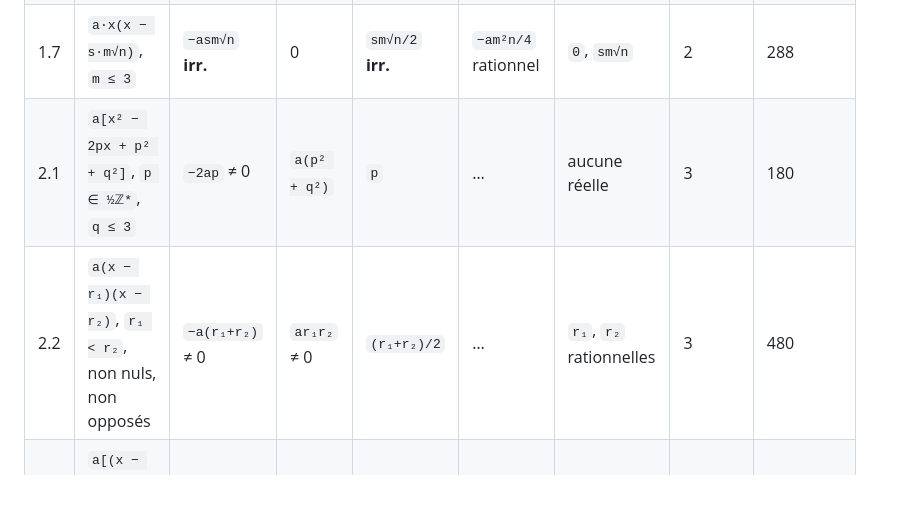
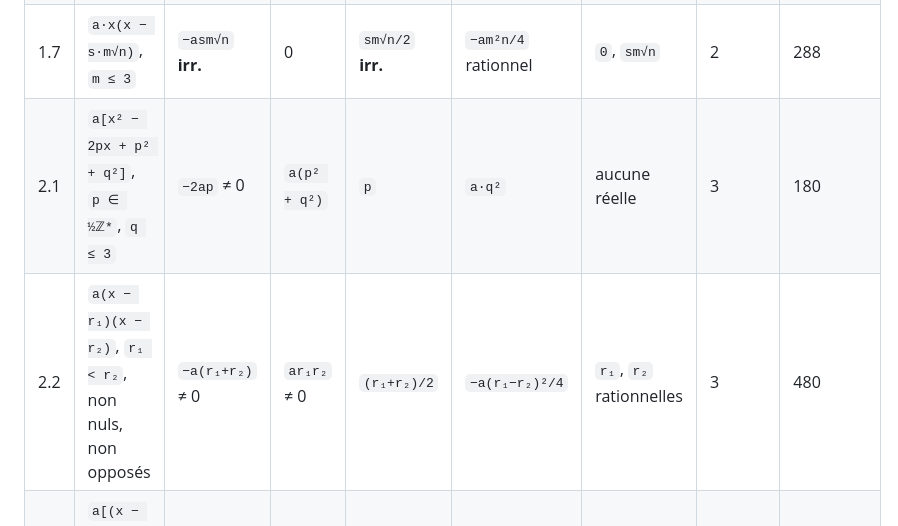
Before and after one commit to ohamwi1983-hash/plateforme-maths-v2, a Markdown page: docs/gen7-v2-etat-des-lieux.md, the part around the change. Rendered like a GitHub page; blank space fills up the shorter version.

Commit message:
gen7 v2 état des lieux : ordonnée du sommet de 2.1 et 2.2 (vérifiée par calcul exact)
Co-Authored-By: Claude Sonnet 5.5 <noreply@anthropic.com>
Claude-Session: https://claude.ai/code/session_01LQqDA8RKT71VKHDt3KcGDd

```diff
--- a/docs/gen7-v2-etat-des-lieux.md
+++ b/docs/gen7-v2-etat-des-lieux.md
@@ -76,8 +76,8 @@ f(x) = a·(x − z)(x − z̄) = a·[ x² − 2p·x + (p² + q²) ]
 | 1.5 | `a(x² − m²n)`, `m ≤ 2` | 0 | `−am²n` | 0 | `c` | `±m√n` | 2 | 96 |
 | 1.6 | `a·x(x − r)`, `r ∈ ±1..6` | `−ar` | 0 | `r/2` | `−ar²/4` | `0`, `r` | 2 | 96 |
 | 1.7 | `a·x(x − s·m√n)`, `m ≤ 3` | `−asm√n` **irr.** | 0 | `sm√n/2` **irr.** | `−am²n/4` rationnel | `0`, `sm√n` | 2 | 288 |
-| 2.1 | `a[x² − 2px + p² + q²]`, `p ∈ ½ℤ*`, `q ≤ 3` | `−2ap` ≠ 0 | `a(p² + q²)` | `p` | … | aucune réelle | 3 | 180 |
-| 2.2 | `a(x − r₁)(x − r₂)`, `r₁ < r₂`, non nuls, non opposés | `−a(r₁+r₂)` ≠ 0 | `ar₁r₂` ≠ 0 | `(r₁+r₂)/2` | … | `r₁`, `r₂` rationnelles | 3 | 480 |
+| 2.1 | `a[x² − 2px + p² + q²]`, `p ∈ ½ℤ*`, `q ≤ 3` | `−2ap` ≠ 0 | `a(p² + q²)` | `p` | `a·q²` | aucune réelle | 3 | 180 |
+| 2.2 | `a(x − r₁)(x − r₂)`, `r₁ < r₂`, non nuls, non opposés | `−a(r₁+r₂)` ≠ 0 | `ar₁r₂` ≠ 0 | `(r₁+r₂)/2` | `−a(r₁−r₂)²/4` | `r₁`, `r₂` rationnelles | 3 | 480 |
 | 2.3 | `a[(x − p)² − m²n]`, `p ∈ ±1..4`, `m ≤ 2` | `−2ap` ≠ 0 | `a(p² − m²n)` | `p` | `−am²n` | `p ± m√n` | 3 | 768 |
 
 \* avec les bornes ci-dessus. **Vérifié par calcul exact** : les affirmations du prompt tiennent (1.7 : `yS` rationnel et `xS` irrationnel ; 2.3 : racines forcément non nulles et non opposées car `√n` est irrationnel ; 2.2 : par rejet explicite). En 2.3, `Δ = 4a²m²n` n'est jamais un carré parfait puisque `n` est sans facteur carré.
```
